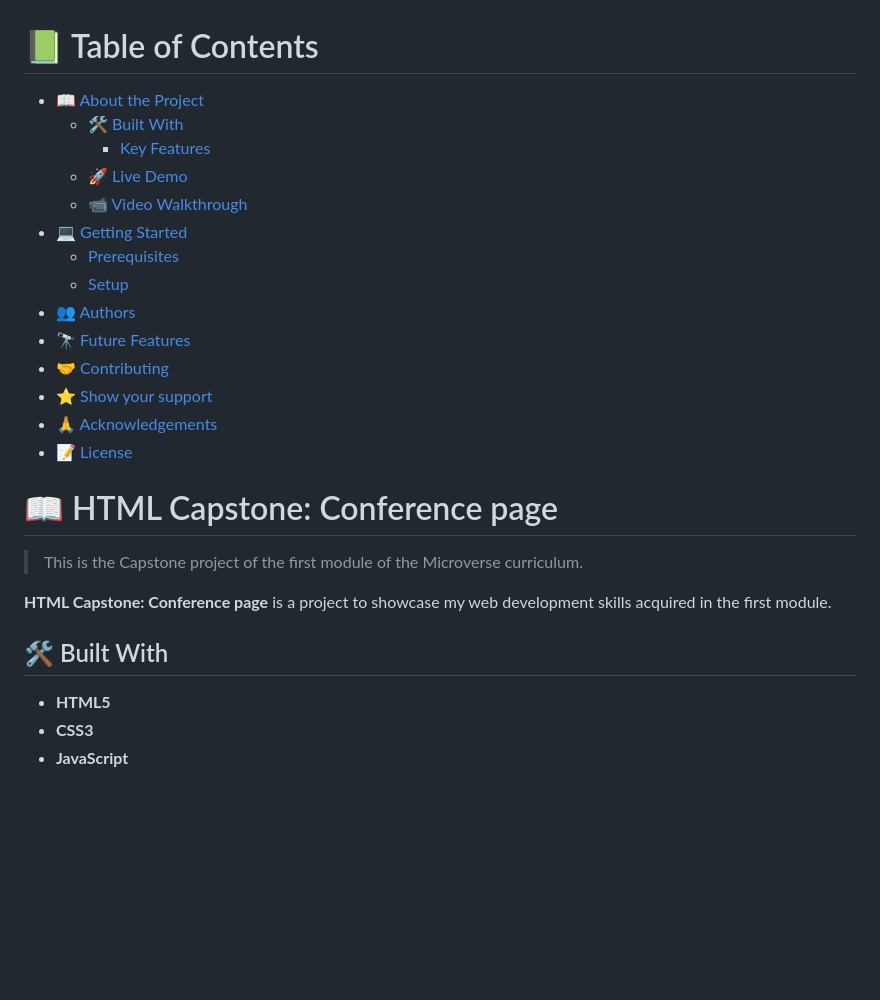
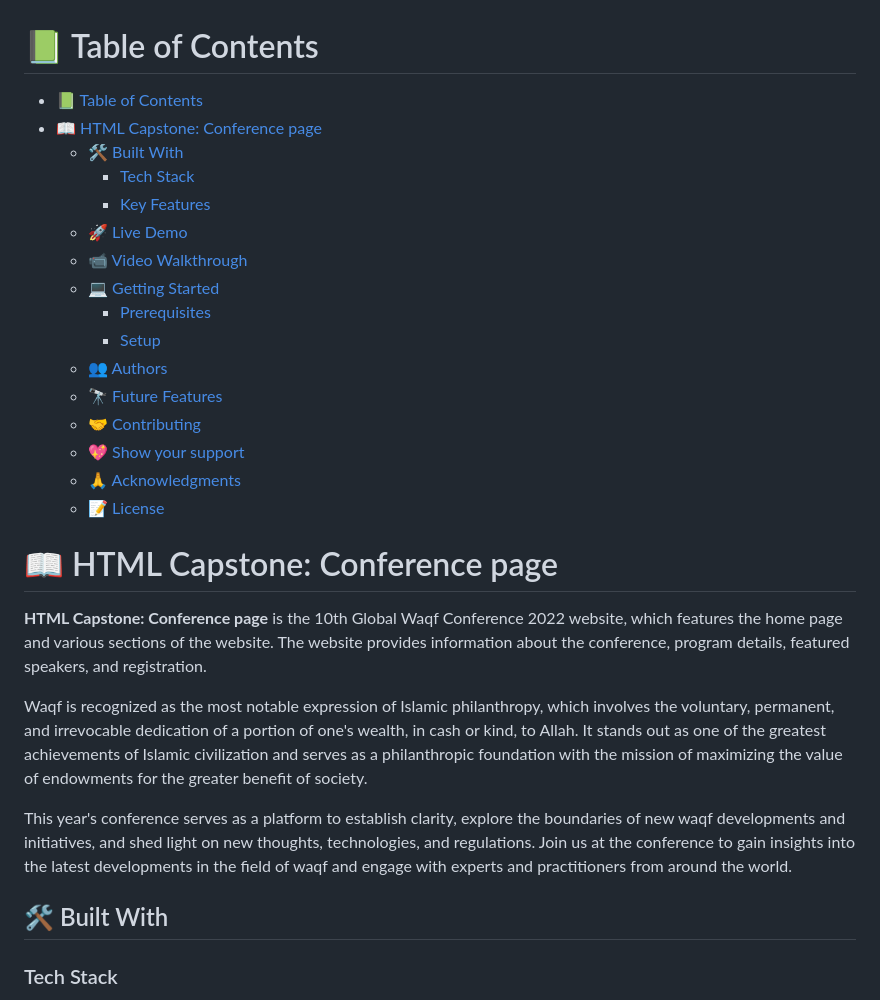
Before and after one commit to MNisarAli/Global-Waqf-Conference, a Markdown page: README.md, the part around the change printed below. Drawn GitHub-style; blank space fills up the shorter version.

```diff
--- a/README.md
+++ b/README.md
@@ -2,34 +2,36 @@
 
 # 📗 Table of Contents
 
-- [📖 About the Project](#about-project)
-  - [🛠 Built With](#built-with)
-    - [Key Features](#key-features)
-  - [🚀 Live Demo](#live-demo)
-  - [📹 Video Walkthrough](#video-walkthrough)
-- [💻 Getting Started](#getting-started)
-  - [Prerequisites](#prerequisites)
-  - [Setup](#setup)
-- [👥 Authors](#authors)
-- [🔭 Future Features](#future-features)
-- [🤝 Contributing](#contributing)
-- [⭐️ Show your support](#support)
-- [🙏 Acknowledgements](#acknowledgements)
-- [📝 License](#license)
+- [📗 Table of Contents](#-table-of-contents)
+- [📖 HTML Capstone: Conference page ](#-html-capstone-conference-page-)
+  - [🛠 Built With ](#-built-with-)
+    - [Tech Stack ](#tech-stack-)
+    - [Key Features ](#key-features-)
+  - [🚀 Live Demo ](#-live-demo-)
+  - [📹 Video Walkthrough ](#-video-walkthrough-)
+  - [💻 Getting Started ](#-getting-started-)
+    - [Prerequisites](#prerequisites)
+    - [Setup](#setup)
+  - [👥 Authors ](#-authors-)
+  - [🔭 Future Features ](#-future-features-)
+  - [🤝 Contributing ](#-contributing-)
+  - [💖 Show your support ](#-show-your-support-)
+  - [🙏 Acknowledgments ](#-acknowledgments-)
+  - [📝 License ](#-license-)
 
 <!-- PROJECT DESCRIPTION -->
 
 # 📖 HTML Capstone: Conference page <a name="about-project"></a>
 
-> This is the Capstone project of the first module of the Microverse curriculum.
+**HTML Capstone: Conference page** is the 10th Global Waqf Conference 2022 website, which features the home page and various sections of the website. The website provides information about the conference, program details, featured speakers, and registration.
 
-**HTML Capstone: Conference page** is a project to showcase my web development skills acquired in the first module.
+Waqf is recognized as the most notable expression of Islamic philanthropy, which involves the voluntary, permanent, and irrevocable dedication of a portion of one's wealth, in cash or kind, to Allah. It stands out as one of the greatest achievements of Islamic civilization and serves as a philanthropic foundation with the mission of maximizing the value of endowments for the greater benefit of society.
+
+This year's conference serves as a platform to establish clarity, explore the boundaries of new waqf developments and initiatives, and shed light on new thoughts, technologies, and regulations. Join us at the conference to gain insights into the latest developments in the field of waqf and engage with experts and practitioners from around the world.
 
 <!-- BUILT WITH -->
 
 ## 🛠 Built With <a name="built-with"></a>
 
-- **HTML5**
-- **CSS3**
-- **JavaScript**
+### Tech Stack <a name="tech-stack"></a>
 
```
Also changed, not shown: other parts of README.md (+29 -13 lines).
